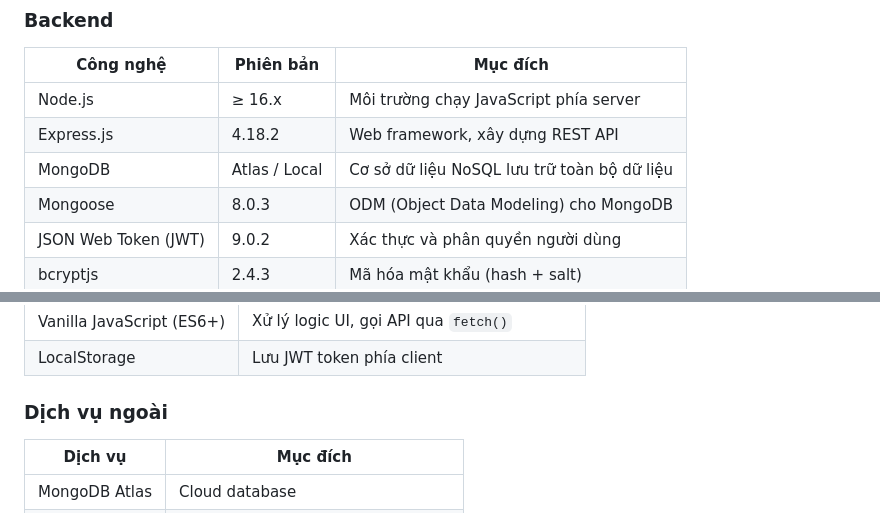
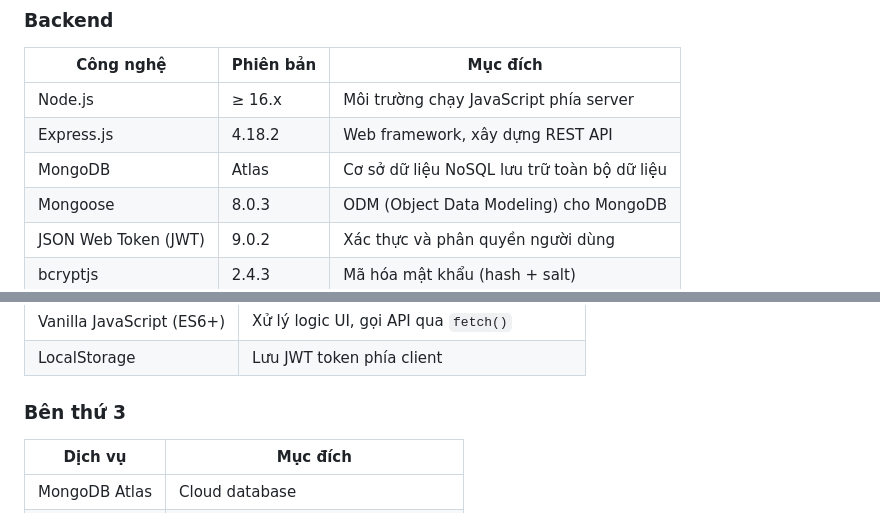
Before and after one commit to thanhhtm2812/labor, a Markdown page: README.md, 2 parts joined by grey strips. Rendered like a GitHub page.

```diff
--- a/README.md
+++ b/README.md
@@ -78,7 +78,7 @@ Hệ thống cung cấp đầy đủ các chức năng trong quy trình tuyển
 |---|---|---|
 | Node.js | ≥ 16.x | Môi trường chạy JavaScript phía server |
 | Express.js | 4.18.2 | Web framework, xây dựng REST API |
-| MongoDB | Atlas / Local | Cơ sở dữ liệu NoSQL lưu trữ toàn bộ dữ liệu |
+| MongoDB | Atlas | Cơ sở dữ liệu NoSQL lưu trữ toàn bộ dữ liệu |
 | Mongoose | 8.0.3 | ODM (Object Data Modeling) cho MongoDB |
 | JSON Web Token (JWT) | 9.0.2 | Xác thực và phân quyền người dùng |
 | bcryptjs | 2.4.3 | Mã hóa mật khẩu (hash + salt) |
@@ -98,7 +98,7 @@ Hệ thống cung cấp đầy đủ các chức năng trong quy trình tuyển
 | Vanilla JavaScript (ES6+) | Xử lý logic UI, gọi API qua `fetch()` |
 | LocalStorage | Lưu JWT token phía client |
 
-### Dịch vụ ngoài
+### Bên thứ 3
 | Dịch vụ | Mục đích |
 |---|---|
 | MongoDB Atlas | Cloud database |
```
